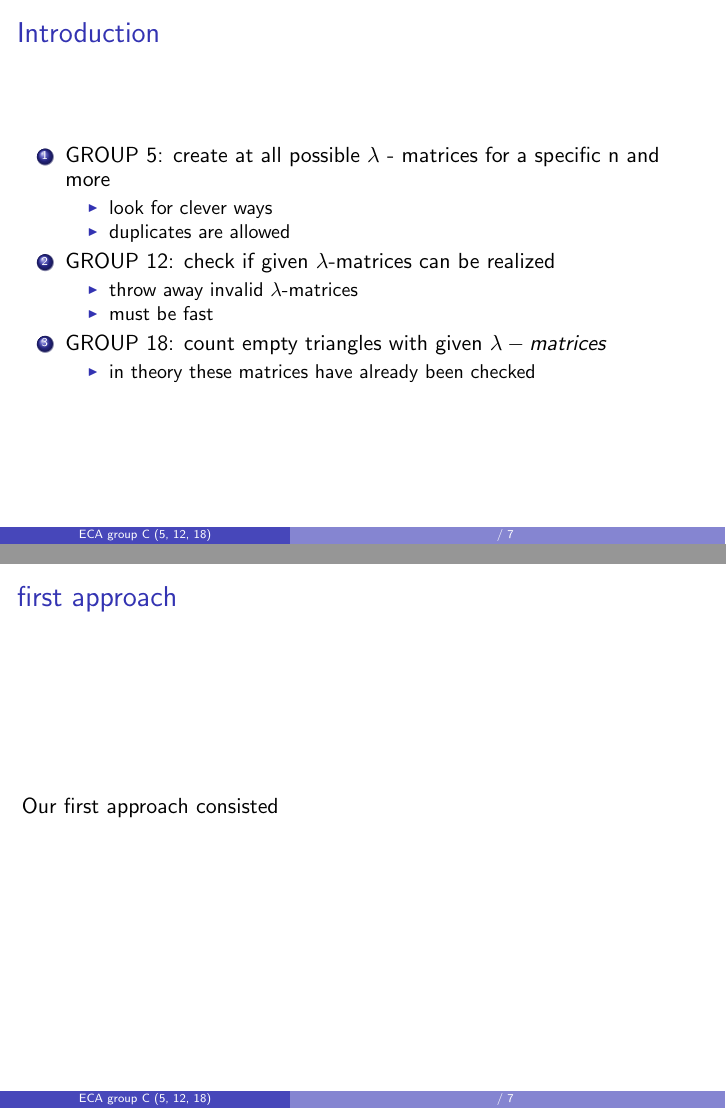
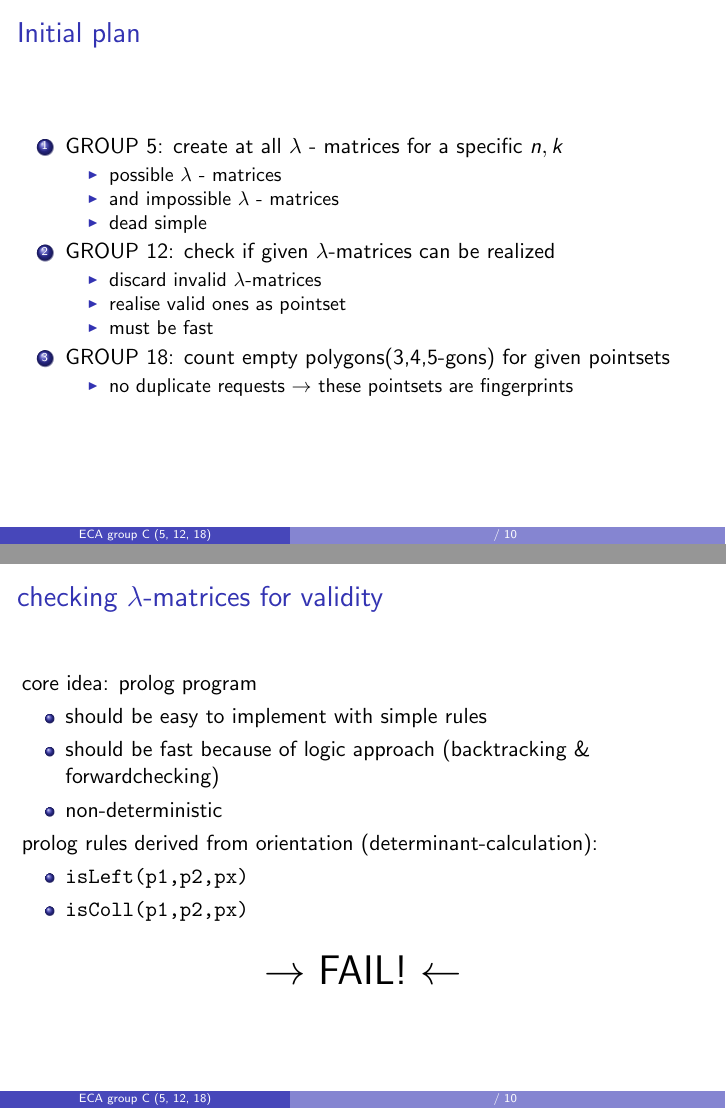
Before and after one commit to sosnet/eca, LaTeX slides (latex/eca_task03_groupC_pres.tex): pages 3 and 4 of 7 before the commit and pages 3 and 5 of 12 after it, joined at a grey line. Compiled offline with pdfLaTeX.

Commit message:
kind of endversion group 12

```diff
--- a/latex/eca_task03_groupC_pres.tex
+++ b/latex/eca_task03_groupC_pres.tex
@@ -53,30 +53,62 @@
 %-----------------------------------------------------------------------
 \section{Introduction}
 \begin{frame}
-\frametitle{Introduction}
+\frametitle{Initial plan}
 \begin{enumerate}
-\item GROUP 5: create at all possible $\lambda$ - matrices for a specific n and more
+\item GROUP 5: create at all  $\lambda$ - matrices for a specific $n,k$
   \begin{itemize}
-  \item look for clever ways
-  \item duplicates are allowed
+  \item possible $\lambda$ - matrices
+  \item and impossible $\lambda$ - matrices
+  \item dead simple
   \end{itemize}
 \item GROUP 12: check if given $\lambda$-matrices can be realized
   \begin{itemize}
-  \item throw away invalid $\lambda$-matrices
+  \item discard invalid $\lambda$-matrices
+  \item realise valid ones as pointset
   \item must be fast
   \end{itemize}
-\item GROUP 18: count empty triangles with given $\lambda-matrices$
+\item GROUP 18: count empty polygons(3,4,5-gons) for given pointsets
     \begin{itemize}
-    \item in theory these matrices have already been checked
+    \item no duplicate requests $\rightarrow$ these pointsets are fingerprints
     \end{itemize}
 \end{enumerate}
 \end{frame}
 % -----------------------------------------------------------------------
 
+%-----------------------------------------------------------------------
+%\begin{frame}
+%\frametitle{checking $\lambda$-matrices for validity}
+%core idea: prolog program
+%\begin{itemize}
+%	\item should be easy to implement with simple rules
+%	\item should be fast because of logic approach (backtracking \& forwardchecking)
+%	\item non-deterministic
+%\end{itemize}
+%prolog rules derived from orientation (determinant-calculation):
+%\begin{itemize}
+% \item \texttt{isLeft(p1,p2,px)}
+% \item \texttt{isColl(p1,p2,px)}
+%\end{itemize}
+%\end{frame}
 
 
 %-----------------------------------------------------------------------
-\section{first approach}
 \begin{frame}
-\frametitle{first approach}
-Our first approach consisted
+\frametitle{checking $\lambda$-matrices for validity}
+core idea: prolog program
+\begin{itemize}
+	\item should be easy to implement with simple rules
+	\item should be fast because of logic approach (backtracking \& forwardchecking)
+	\item non-deterministic
+\end{itemize}
+prolog rules derived from orientation (determinant-calculation):
+\begin{itemize}
+ \item \texttt{isLeft(p1,p2,px)}
+ \item \texttt{isColl(p1,p2,px)}
+\end{itemize}
+\pause
+\begin{center}
+\huge{ $\rightarrow$ FAIL! $\leftarrow$}
+\end{center}
+
+\end{frame}
@@ -86,0 +157 @@ Our first approach consisted
+\item GROUP 5: create all pointsets for a specific $n,k$
@@ -86,0 +162 @@ Our first approach consisted
+\item GROUP 18: count empty polygons(3,4,5-gons) for given pointsets
```
Also changed, not shown: latex/eca_task03_groupC_pres.tex (53 more changed lines).
